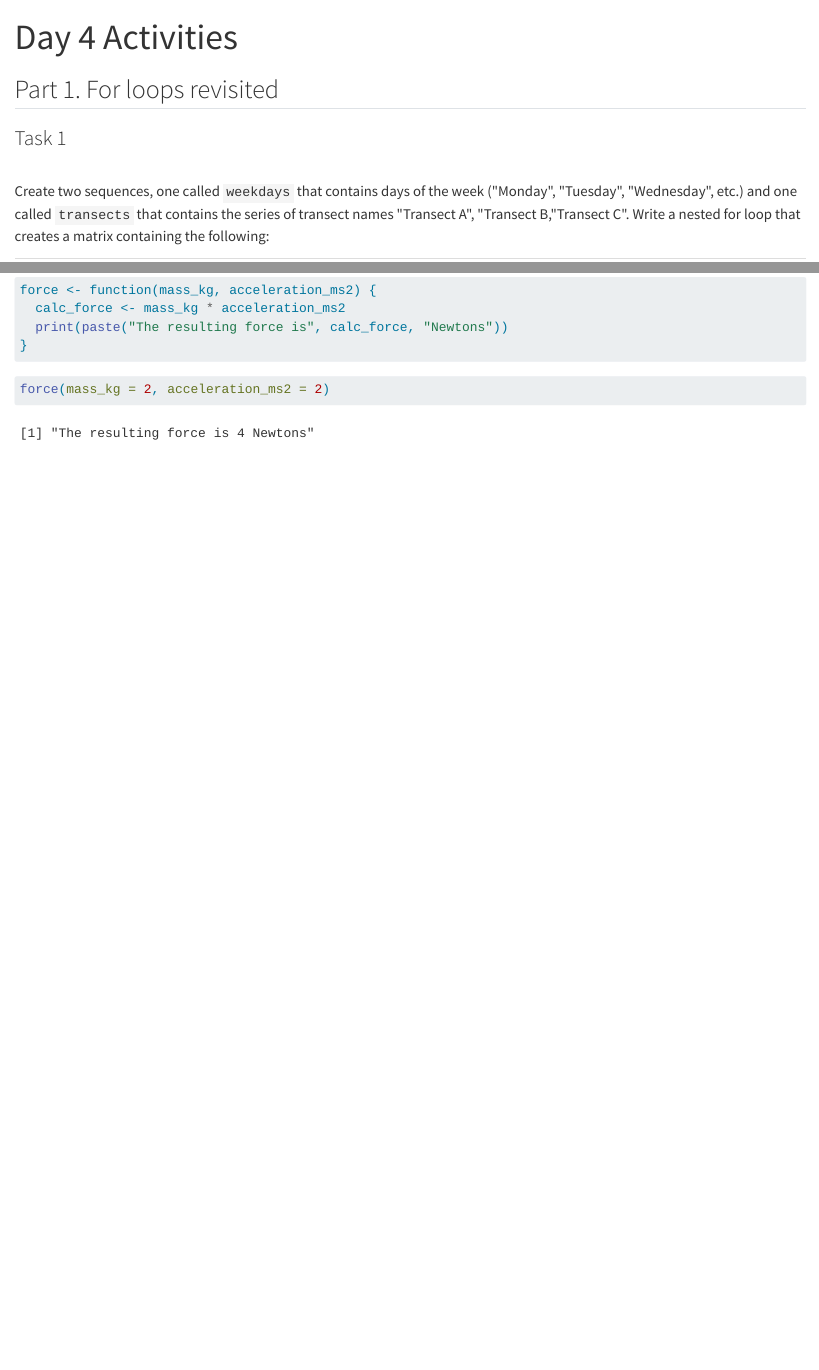
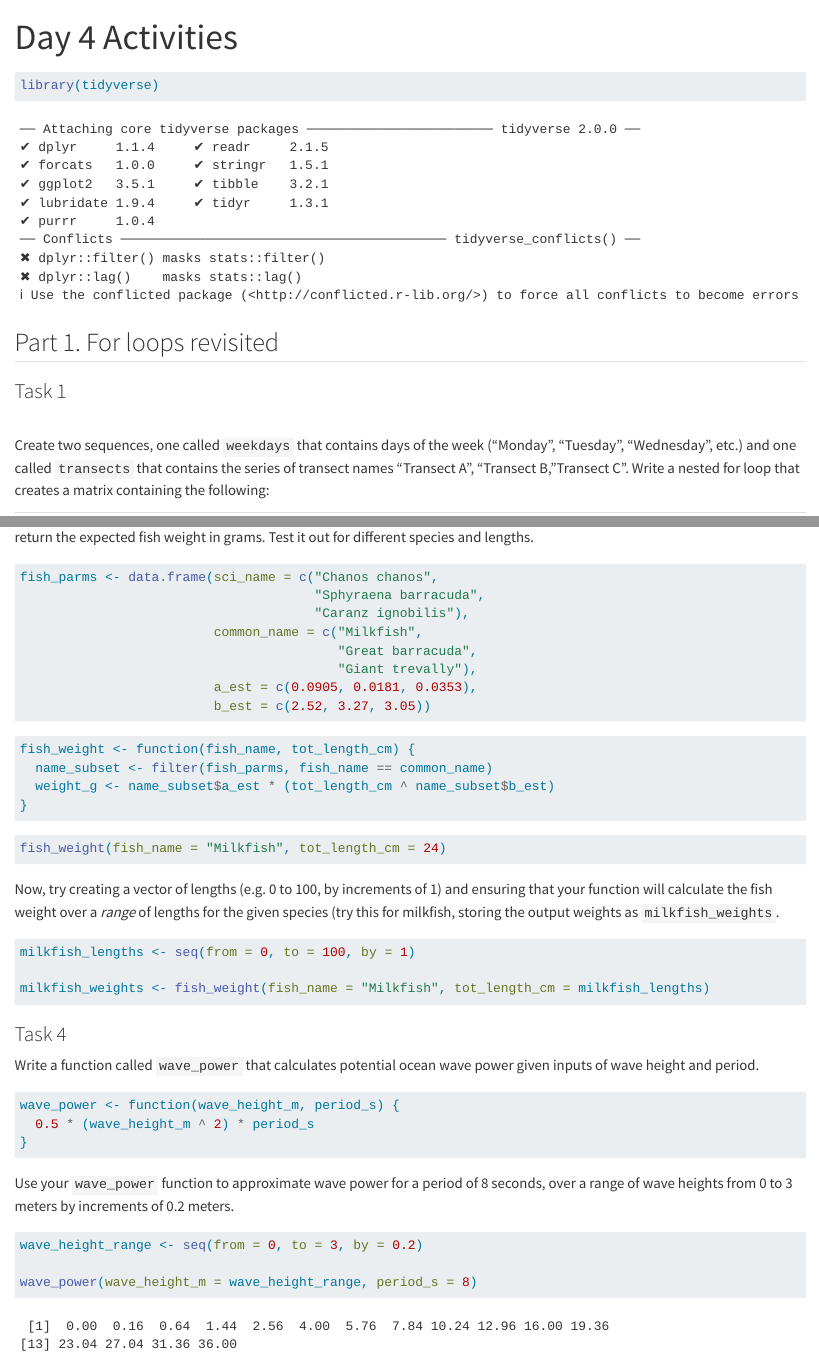
Before and after one commit to amandaherbst/eds221-day4-activities, a Quarto document (docs/loops_and_functions.qmd): the page in a window 1100 px wide, from its top, and a second part further down, joined at a grey line. Rendered offline with R 4.5, knitr and Pandoc in place of Quarto, with nearby package versions.

Commit message:
task 3 and 4

````diff
--- a/docs/loops_and_functions.qmd
+++ b/docs/loops_and_functions.qmd
@@ -4,12 +4,16 @@ format: html
 editor: visual
 ---
 
+```{r}
+library(tidyverse)
+```
+
 ## Part 1. For loops revisited
 
 ### Task 1
 
 \
-Create two sequences, one called `weekdays` that contains days of the week (\"Monday\", \"Tuesday\", \"Wednesday\", etc.) and one called `transects` that contains the series of transect names \"Transect A\", \"Transect B,\"Transect C\". Write a nested for loop that creates a matrix containing the following:
+Create two sequences, one called `weekdays` that contains days of the week ("Monday", "Tuesday", "Wednesday", etc.) and one called `transects` that contains the series of transect names "Transect A", "Transect B,"Transect C". Write a nested for loop that creates a matrix containing the following:
 
 |                        |                        |                        |
 |:-----------------------|:-----------------------|:-----------------------|
@@ -59,0 +69,47 @@ force(mass_kg = 2, acceleration_ms2 = 2)
+```{r}
+fish_parms <- data.frame(sci_name = c("Chanos chanos",
+                                      "Sphyraena barracuda",
+                                      "Caranz ignobilis"),
+                         common_name = c("Milkfish",
+                                         "Great barracuda",
+                                         "Giant trevally"),
+                         a_est = c(0.0905, 0.0181, 0.0353),
+                         b_est = c(2.52, 3.27, 3.05))
+```
+
+```{r}
+fish_weight <- function(fish_name, tot_length_cm) {
+  name_subset <- filter(fish_parms, fish_name == common_name)
+  weight_g <- name_subset$a_est * (tot_length_cm ^ name_subset$b_est)
+}
+```
+
+```{r}
+fish_weight(fish_name = "Milkfish", tot_length_cm = 24)
+```
+
+Now, try creating a vector of lengths (e.g. 0 to 100, by increments of 1) and ensuring that your function will calculate the fish weight over a *range* of lengths for the given species (try this for milkfish, storing the output weights as `milkfish_weights`.
+
+```{r}
+milkfish_lengths <- seq(from = 0, to = 100, by = 1)
+
+milkfish_weights <- fish_weight(fish_name = "Milkfish", tot_length_cm = milkfish_lengths)
+```
+
+### Task 4
+
+Write a function called `wave_power` that calculates potential ocean wave power given inputs of wave height and period.
+
+```{r}
+wave_power <- function(wave_height_m, period_s) {
+  0.5 * (wave_height_m ^ 2) * period_s
+}
+```
+
+Use your `wave_power` function to approximate wave power for a period of 8 seconds, over a range of wave heights from 0 to 3 meters by increments of 0.2 meters.
+
+```{r}
+wave_height_range <- seq(from = 0, to = 3, by = 0.2)
+
+wave_power(wave_height_m = wave_height_range, period_s = 8)
+```
````
Also changed, not shown: docs/loops_and_functions.qmd (7 more changed lines).
